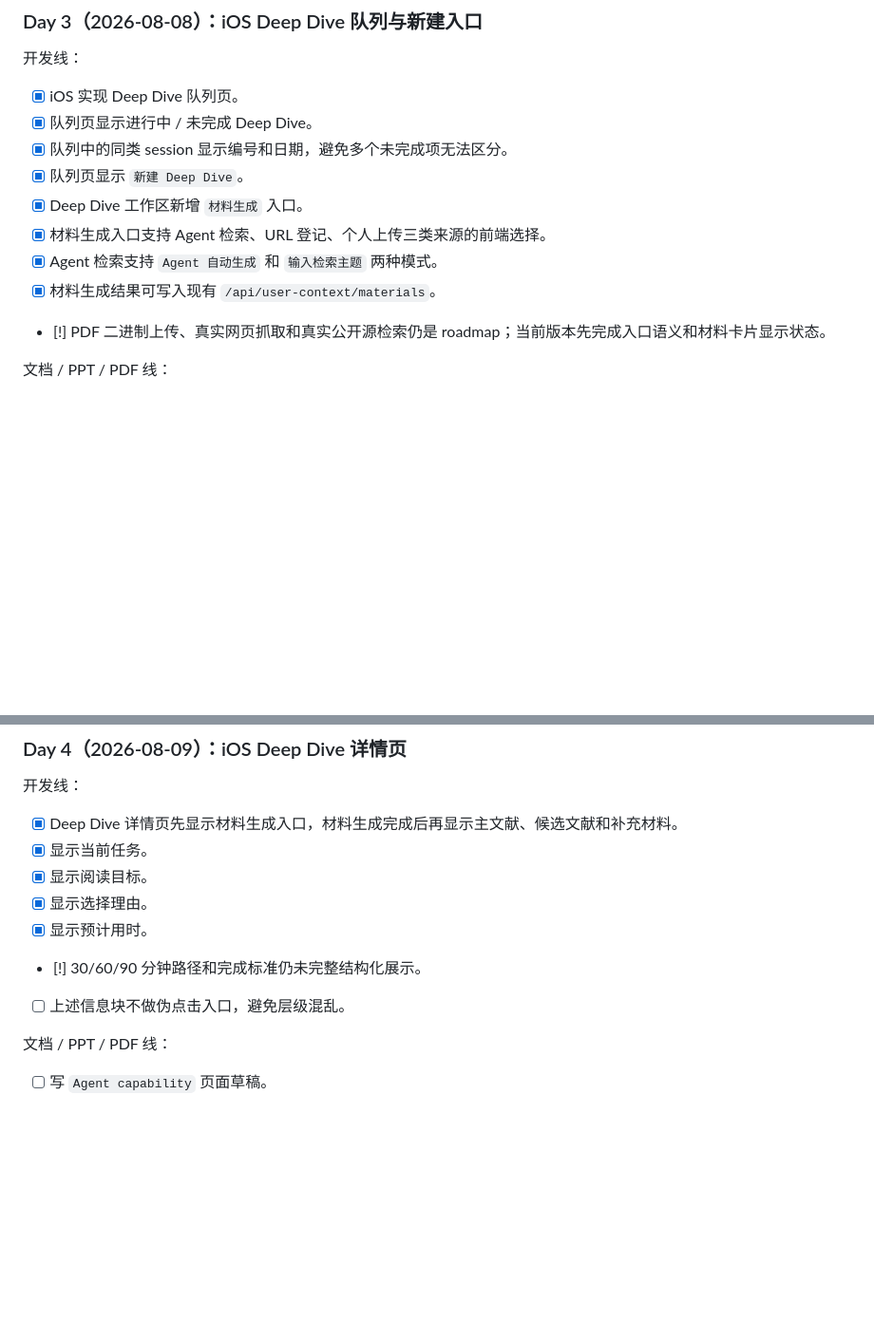
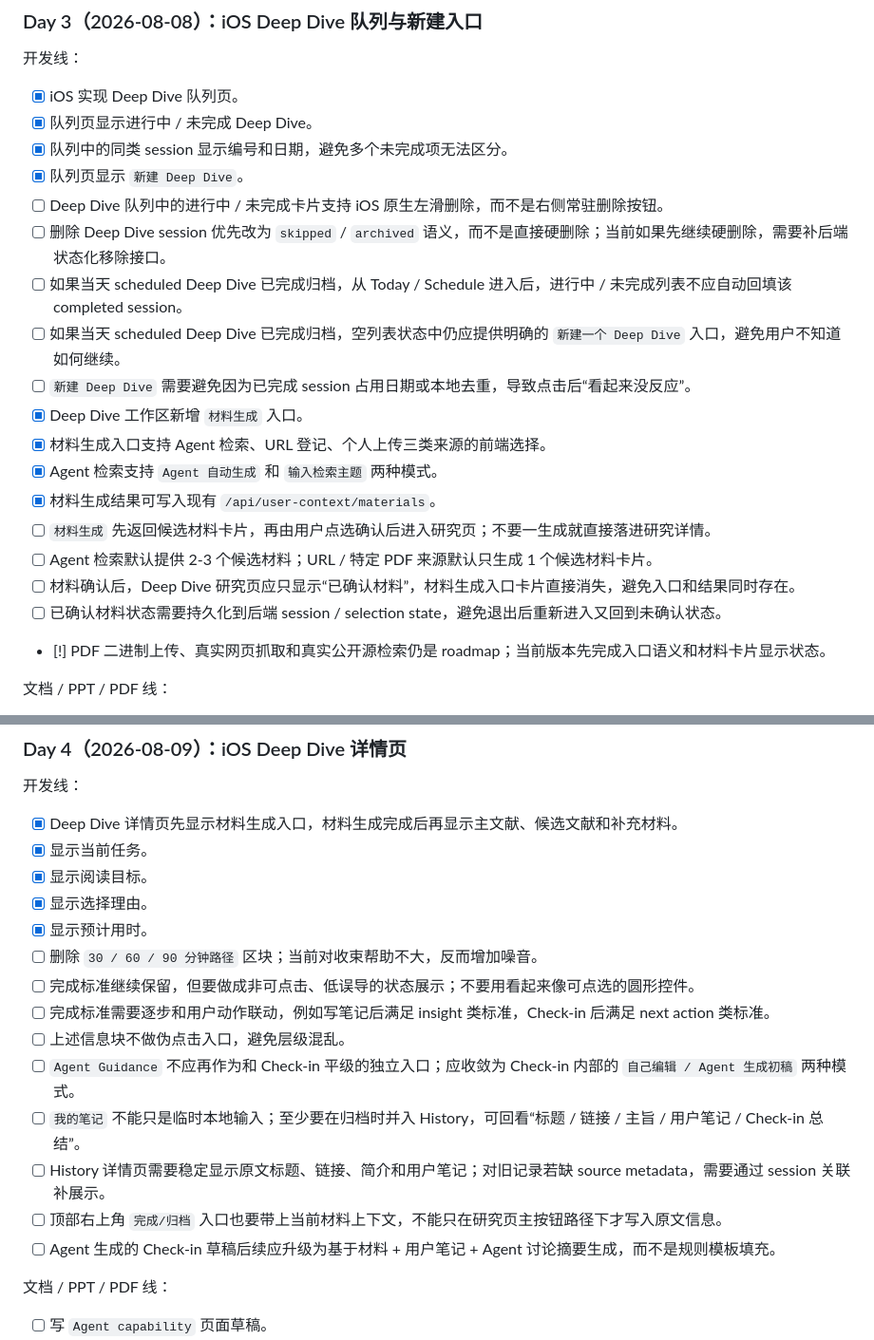
Before and after one commit to understand-hani/Orbit-Engine, a Markdown page: docs/11_day_ios_native_dual_track_plan.md, 2 parts joined by grey strips. Shown at 95% size. Rendered like a GitHub page; blank space fills up the shorter version.

Commit message:
Update Day 3 and Day 4 Deep Dive plan items

```diff
--- a/docs/11_day_ios_native_dual_track_plan.md
+++ b/docs/11_day_ios_native_dual_track_plan.md
@@ -114,10 +114,19 @@ Web 仅保留为后端 API smoke / 兜底演示。
 - [x] 队列页显示进行中 / 未完成 Deep Dive。
 - [x] 队列中的同类 session 显示编号和日期，避免多个未完成项无法区分。
 - [x] 队列页显示 `新建 Deep Dive`。
+- [ ] Deep Dive 队列中的进行中 / 未完成卡片支持 iOS 原生左滑删除，而不是右侧常驻删除按钮。
+- [ ] 删除 Deep Dive session 优先改为 `skipped` / `archived` 语义，而不是直接硬删除；当前如果先继续硬删除，需要补后端状态化移除接口。
+- [ ] 如果当天 scheduled Deep Dive 已完成归档，从 Today / Schedule 进入后，进行中 / 未完成列表不应自动回填该 completed session。
+- [ ] 如果当天 scheduled Deep Dive 已完成归档，空列表状态中仍应提供明确的 `新建一个 Deep Dive` 入口，避免用户不知道如何继续。
+- [ ] `新建 Deep Dive` 需要避免因为已完成 session 占用日期或本地去重，导致点击后“看起来没反应”。
 - [x] Deep Dive 工作区新增 `材料生成` 入口。
 - [x] 材料生成入口支持 Agent 检索、URL 登记、个人上传三类来源的前端选择。
 - [x] Agent 检索支持 `Agent 自动生成` 和 `输入检索主题` 两种模式。
 - [x] 材料生成结果可写入现有 `/api/user-context/materials`。
+- [ ] `材料生成` 先返回候选材料卡片，再由用户点选确认后进入研究页；不要一生成就直接落进研究详情。
+- [ ] Agent 检索默认提供 2-3 个候选材料；URL / 特定 PDF 来源默认只生成 1 个候选材料卡片。
+- [ ] 材料确认后，Deep Dive 研究页应只显示“已确认材料”，材料生成入口卡片直接消失，避免入口和结果同时存在。
+- [ ] 已确认材料状态需要持久化到后端 session / selection state，避免退出后重新进入又回到未确认状态。
 - [!] PDF 二进制上传、真实网页抓取和真实公开源检索仍是 roadmap；当前版本先完成入口语义和材料卡片显示状态。
 
 文档 / PPT / PDF 线：
@@ -142,8 +151,15 @@ Web 仅保留为后端 API smoke / 兜底演示。
 - [x] 显示阅读目标。
 - [x] 显示选择理由。
 - [x] 显示预计用时。
-- [!] 30/60/90 分钟路径和完成标准仍未完整结构化展示。
+- [ ] 删除 `30 / 60 / 90 分钟路径` 区块；当前对收束帮助不大，反而增加噪音。
+- [ ] 完成标准继续保留，但要做成非可点击、低误导的状态展示；不要用看起来像可点选的圆形控件。
+- [ ] 完成标准需要逐步和用户动作联动，例如写笔记后满足 insight 类标准，Check-in 后满足 next action 类标准。
 - [ ] 上述信息块不做伪点击入口，避免层级混乱。
+- [ ] `Agent Guidance` 不应再作为和 Check-in 平级的独立入口；应收敛为 Check-in 内部的 `自己编辑 / Agent 生成初稿` 两种模式。
+- [ ] `我的笔记` 不能只是临时本地输入；至少要在归档时并入 History，可回看“标题 / 链接 / 主旨 / 用户笔记 / Check-in 总结”。
+- [ ] History 详情页需要稳定显示原文标题、链接、简介和用户笔记；对旧记录若缺 source metadata，需要通过 session 关联补展示。
+- [ ] 顶部右上角 `完成/归档` 入口也要带上当前材料上下文，不能只在研究页主按钮路径下才写入原文信息。
+- [ ] Agent 生成的 Check-in 草稿后续应升级为基于材料 + 用户笔记 + Agent 讨论摘要生成，而不是规则模板填充。
 
 文档 / PPT / PDF 线：
 
```
